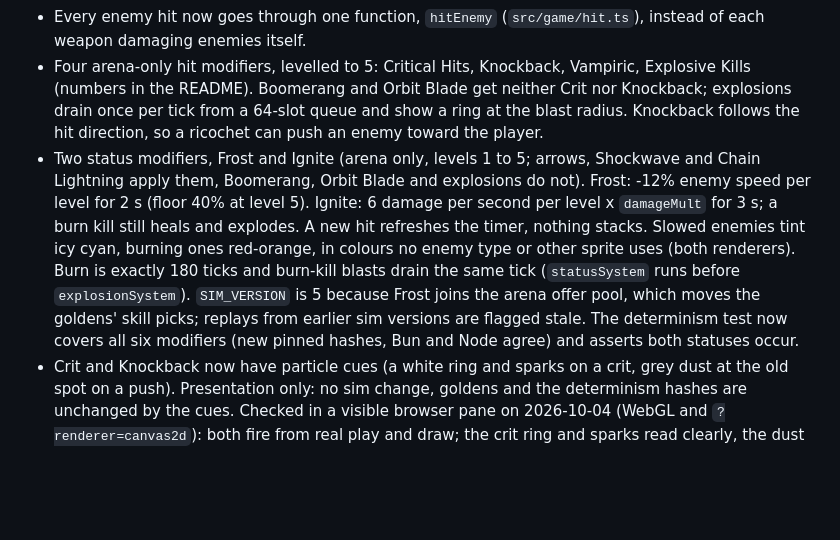
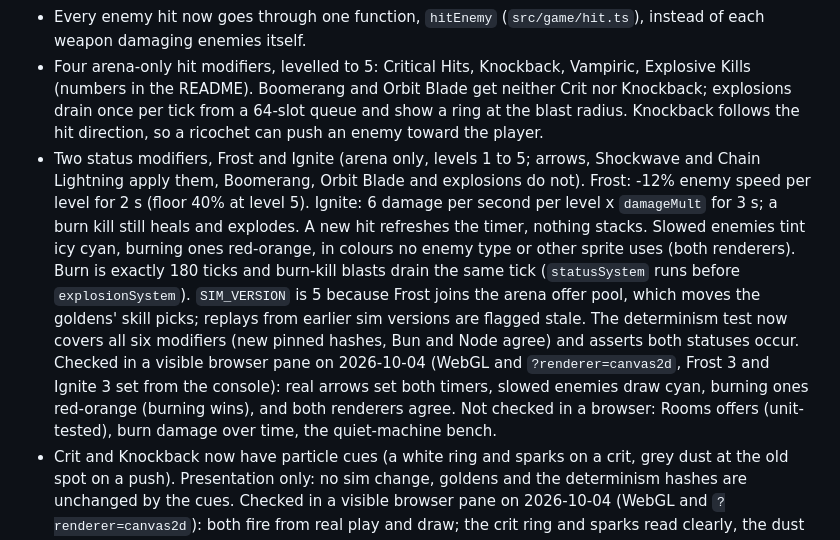
Before and after one commit to winstonyli/arrow-game, a Markdown page: CHANGELOG.md, the part around the change. Drawn GitHub-style; blank space fills up the shorter version.

Commit message:
docs: record the browser check of Frost and Ignite
Co-Authored-By: Claude Sonnet 5.5 <noreply@anthropic.com>

```diff
--- a/CHANGELOG.md
+++ b/CHANGELOG.md
@@ -12,7 +12,7 @@ Versioning and what counts as a release: see "Versioning and commits" in the REA
 - The slot cap is enforced and tested but not reachable yet: four weapons fill four of the five slots.
 - Every enemy hit now goes through one function, `hitEnemy` (`src/game/hit.ts`), instead of each weapon damaging enemies itself.
 - Four arena-only hit modifiers, levelled to 5: Critical Hits, Knockback, Vampiric, Explosive Kills (numbers in the README). Boomerang and Orbit Blade get neither Crit nor Knockback; explosions drain once per tick from a 64-slot queue and show a ring at the blast radius. Knockback follows the hit direction, so a ricochet can push an enemy toward the player.
-- Two status modifiers, Frost and Ignite (arena only, levels 1 to 5; arrows, Shockwave and Chain Lightning apply them, Boomerang, Orbit Blade and explosions do not). Frost: -12% enemy speed per level for 2 s (floor 40% at level 5). Ignite: 6 damage per second per level x `damageMult` for 3 s; a burn kill still heals and explodes. A new hit refreshes the timer, nothing stacks. Slowed enemies tint icy cyan, burning ones red-orange, in colours no enemy type or other sprite uses (both renderers). Burn is exactly 180 ticks and burn-kill blasts drain the same tick (`statusSystem` runs before `explosionSystem`). `SIM_VERSION` is 5 because Frost joins the arena offer pool, which moves the goldens' skill picks; replays from earlier sim versions are flagged stale. The determinism test now covers all six modifiers (new pinned hashes, Bun and Node agree) and asserts both statuses occur.
+- Two status modifiers, Frost and Ignite (arena only, levels 1 to 5; arrows, Shockwave and Chain Lightning apply them, Boomerang, Orbit Blade and explosions do not). Frost: -12% enemy speed per level for 2 s (floor 40% at level 5). Ignite: 6 damage per second per level x `damageMult` for 3 s; a burn kill still heals and explodes. A new hit refreshes the timer, nothing stacks. Slowed enemies tint icy cyan, burning ones red-orange, in colours no enemy type or other sprite uses (both renderers). Burn is exactly 180 ticks and burn-kill blasts drain the same tick (`statusSystem` runs before `explosionSystem`). `SIM_VERSION` is 5 because Frost joins the arena offer pool, which moves the goldens' skill picks; replays from earlier sim versions are flagged stale. The determinism test now covers all six modifiers (new pinned hashes, Bun and Node agree) and asserts both statuses occur. Checked in a visible browser pane on 2026-10-04 (WebGL and `?renderer=canvas2d`, Frost 3 and Ignite 3 set from the console): real arrows set both timers, slowed enemies draw cyan, burning ones red-orange (burning wins), and both renderers agree. Not checked in a browser: Rooms offers (unit-tested), burn damage over time, the quiet-machine bench.
 - Crit and Knockback now have particle cues (a white ring and sparks on a crit, grey dust at the old spot on a push). Presentation only: no sim change, goldens and the determinism hashes are unchanged by the cues. Checked in a visible browser pane on 2026-10-04 (WebGL and `?renderer=canvas2d`): both fire from real play and draw; the crit ring and sparks read clearly, the dust puff is faint. render-bench has not been run.
 - `test/modifiers-determinism.test.ts` pins the state hashes of a 60 s maxed-build run, run by both Bun and Node as a cross-engine check.
 - Checked in a visible browser pane (2026-10-04, WebGL and `?renderer=canvas2d`): NEW and level-step cards, shockwave ring, chain zap, boomerang, blades and the HUD level strip draw, with no console errors. Not checked: render-bench cost, held-key play, a long run.
```
